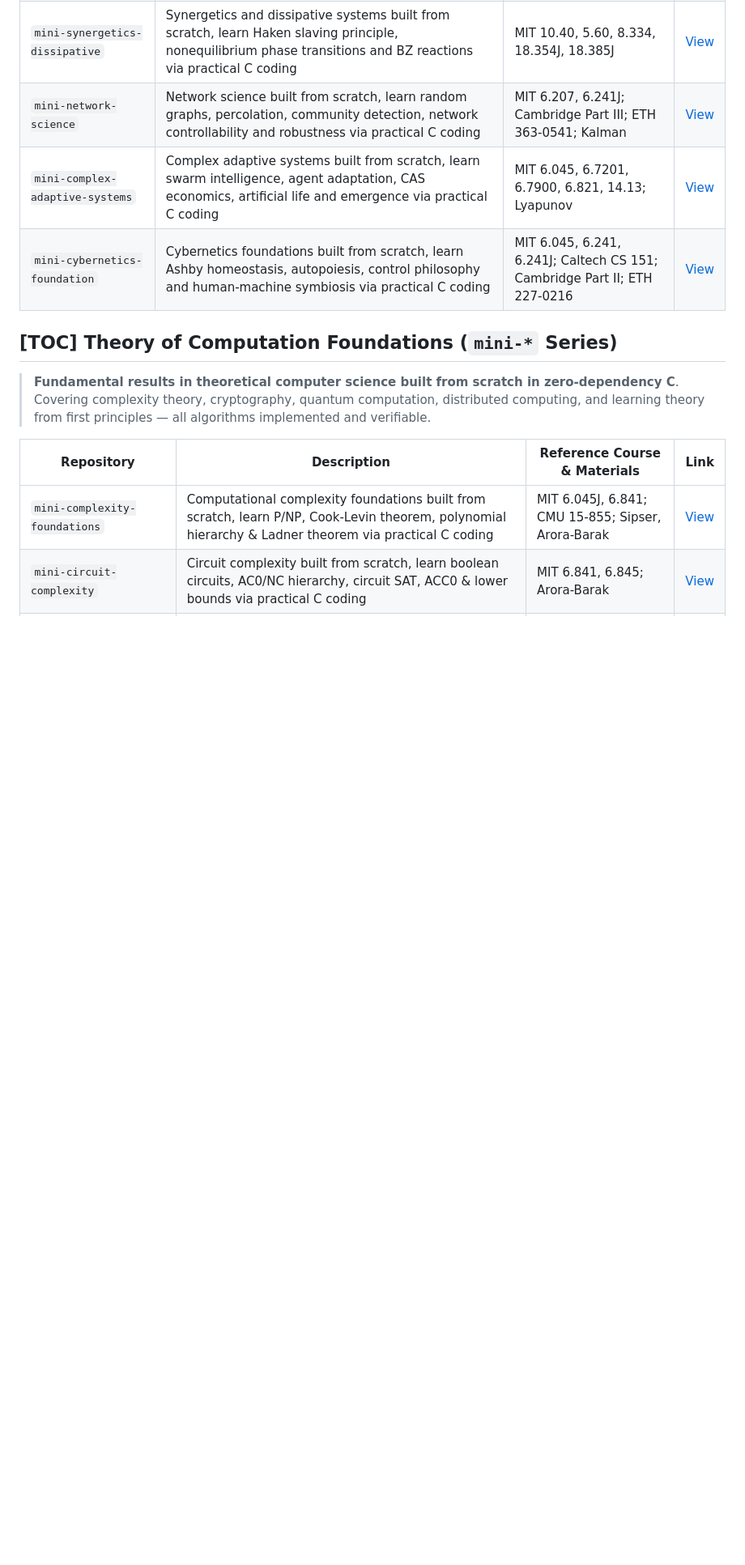
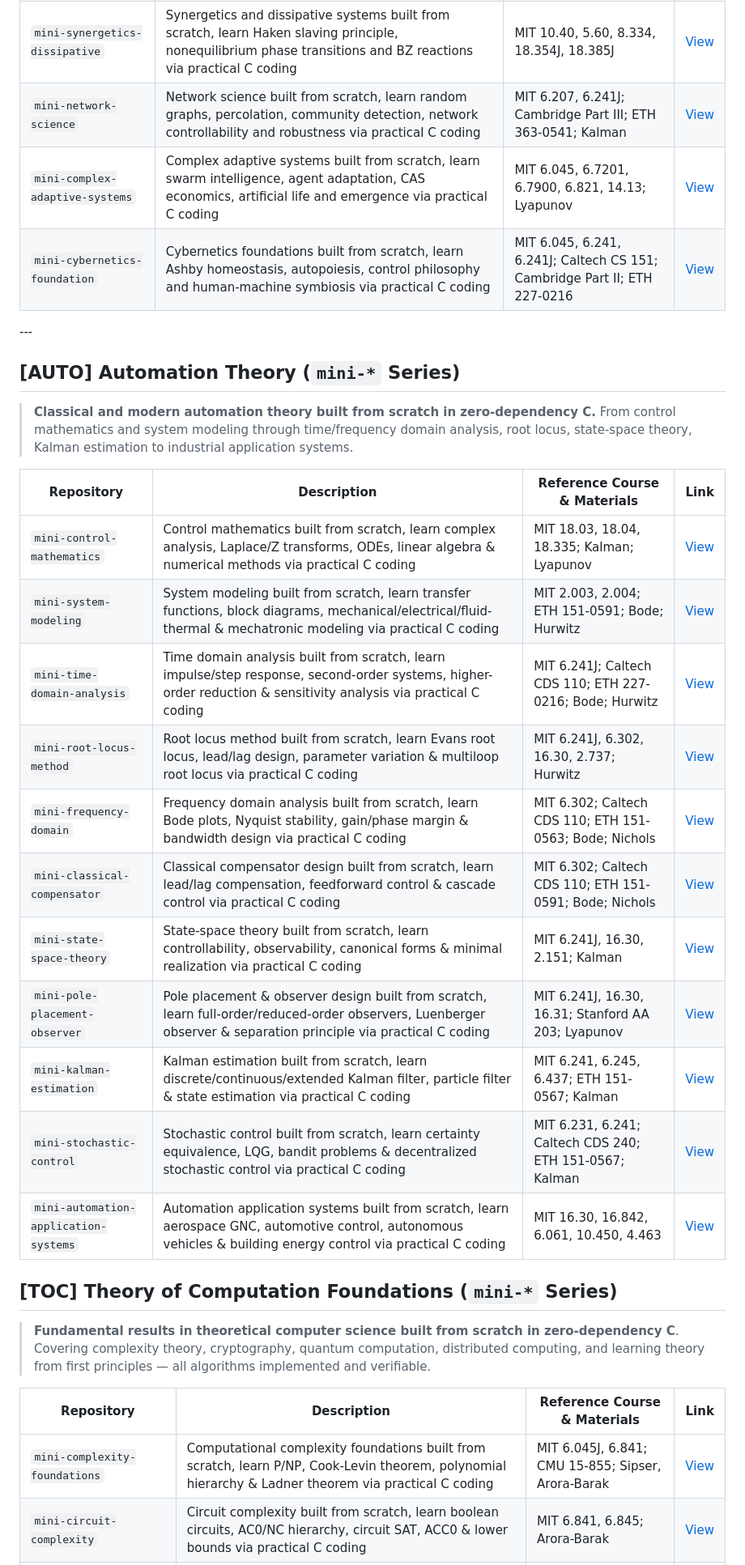
Before and after one commit to rootkiller6788/rootkiller6788, a Markdown page: README.md, the part around one of its changes. Shown at 81% size. Drawn GitHub-style; blank space fills up the shorter version.

Commit message:
Add Engineering Physics (4) and Automation Theory (11) sections

```diff
--- a/README.md
+++ b/README.md
@@ -153,6 +166,26 @@ This repository archive records continuous **bottom-up engineering** and **AI pa
 | `mini-network-science` | Network science built from scratch, learn random graphs, percolation, community detection, network controllability and robustness via practical C coding | MIT 6.207, 6.241J; Cambridge Part III; ETH 363-0541; Kalman | [View](https://github.com/rootkiller6788/mini-network-science) |
 | `mini-complex-adaptive-systems` | Complex adaptive systems built from scratch, learn swarm intelligence, agent adaptation, CAS economics, artificial life and emergence via practical C coding | MIT 6.045, 6.7201, 6.7900, 6.821, 14.13; Lyapunov | [View](https://github.com/rootkiller6788/mini-complex-adaptive-systems) |
 | `mini-cybernetics-foundation` | Cybernetics foundations built from scratch, learn Ashby homeostasis, autopoiesis, control philosophy and human-machine symbiosis via practical C coding | MIT 6.045, 6.241, 6.241J; Caltech CS 151; Cambridge Part II; ETH 227-0216 | [View](https://github.com/rootkiller6788/mini-cybernetics-foundation) |
+
+
+﻿---
+## [AUTO] Automation Theory (`mini-*` Series)
+
+> **Classical and modern automation theory built from scratch in zero-dependency C.** From control mathematics and system modeling through time/frequency domain analysis, root locus, state-space theory, Kalman estimation to industrial application systems.
+
+| Repository | Description | Reference Course & Materials | Link |
+|-----------|-------------|------------------------------|------|
+| `mini-control-mathematics` | Control mathematics built from scratch, learn complex analysis, Laplace/Z transforms, ODEs, linear algebra & numerical methods via practical C coding | MIT 18.03, 18.04, 18.335; Kalman; Lyapunov | [View](https://github.com/rootkiller6788/mini-control-mathematics) |
+| `mini-system-modeling` | System modeling built from scratch, learn transfer functions, block diagrams, mechanical/electrical/fluid-thermal & mechatronic modeling via practical C coding | MIT 2.003, 2.004; ETH 151-0591; Bode; Hurwitz | [View](https://github.com/rootkiller6788/mini-system-modeling) |
+| `mini-time-domain-analysis` | Time domain analysis built from scratch, learn impulse/step response, second-order systems, higher-order reduction & sensitivity analysis via practical C coding | MIT 6.241J; Caltech CDS 110; ETH 227-0216; Bode; Hurwitz | [View](https://github.com/rootkiller6788/mini-time-domain-analysis) |
+| `mini-root-locus-method` | Root locus method built from scratch, learn Evans root locus, lead/lag design, parameter variation & multiloop root locus via practical C coding | MIT 6.241J, 6.302, 16.30, 2.737; Hurwitz | [View](https://github.com/rootkiller6788/mini-root-locus-method) |
+| `mini-frequency-domain` | Frequency domain analysis built from scratch, learn Bode plots, Nyquist stability, gain/phase margin & bandwidth design via practical C coding | MIT 6.302; Caltech CDS 110; ETH 151-0563; Bode; Nichols | [View](https://github.com/rootkiller6788/mini-frequency-domain) |
+| `mini-classical-compensator` | Classical compensator design built from scratch, learn lead/lag compensation, feedforward control & cascade control via practical C coding | MIT 6.302; Caltech CDS 110; ETH 151-0591; Bode; Nichols | [View](https://github.com/rootkiller6788/mini-classical-compensator) |
+| `mini-state-space-theory` | State-space theory built from scratch, learn controllability, observability, canonical forms & minimal realization via practical C coding | MIT 6.241J, 16.30, 2.151; Kalman | [View](https://github.com/rootkiller6788/mini-state-space-theory) |
+| `mini-pole-placement-observer` | Pole placement & observer design built from scratch, learn full-order/reduced-order observers, Luenberger observer & separation principle via practical C coding | MIT 6.241J, 16.30, 16.31; Stanford AA 203; Lyapunov | [View](https://github.com/rootkiller6788/mini-pole-placement-observer) |
+| `mini-kalman-estimation` | Kalman estimation built from scratch, learn discrete/continuous/extended Kalman filter, particle filter & state estimation via practical C coding | MIT 6.241, 6.245, 6.437; ETH 151-0567; Kalman | [View](https://github.com/rootkiller6788/mini-kalman-estimation) |
+| `mini-stochastic-control` | Stochastic control built from scratch, learn certainty equivalence, LQG, bandit problems & decentralized stochastic control via practical C coding | MIT 6.231, 6.241; Caltech CDS 240; ETH 151-0567; Kalman | [View](https://github.com/rootkiller6788/mini-stochastic-control) |
+| `mini-automation-application-systems` | Automation application systems built from scratch, learn aerospace GNC, automotive control, autonomous vehicles & building energy control via practical C coding | MIT 16.30, 16.842, 6.061, 10.450, 4.463 | [View](https://github.com/rootkiller6788/mini-automation-application-systems) |
 
 
 ## [TOC] Theory of Computation Foundations (`mini-*` Series)
```
Also changed, not shown: other parts of README.md (+13 -0 lines).
